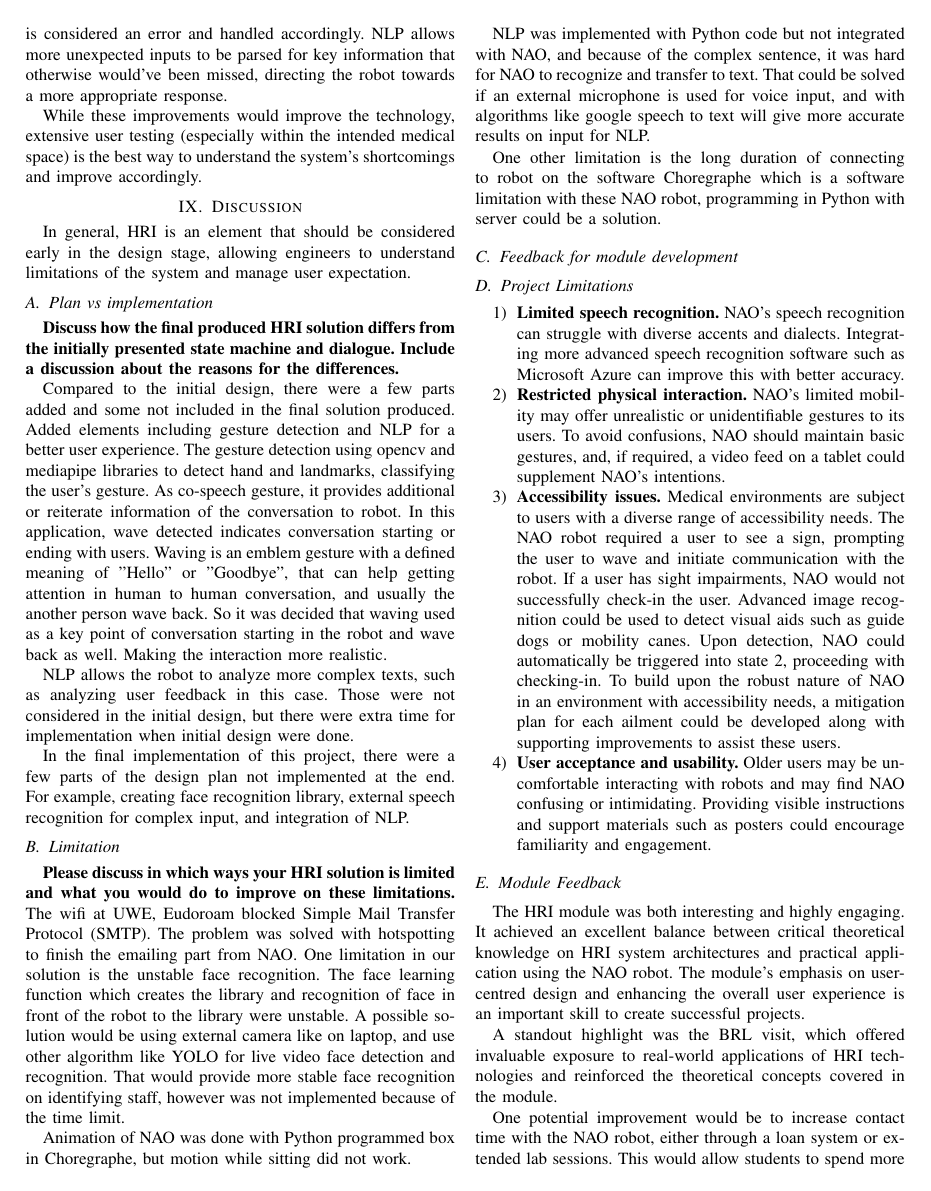
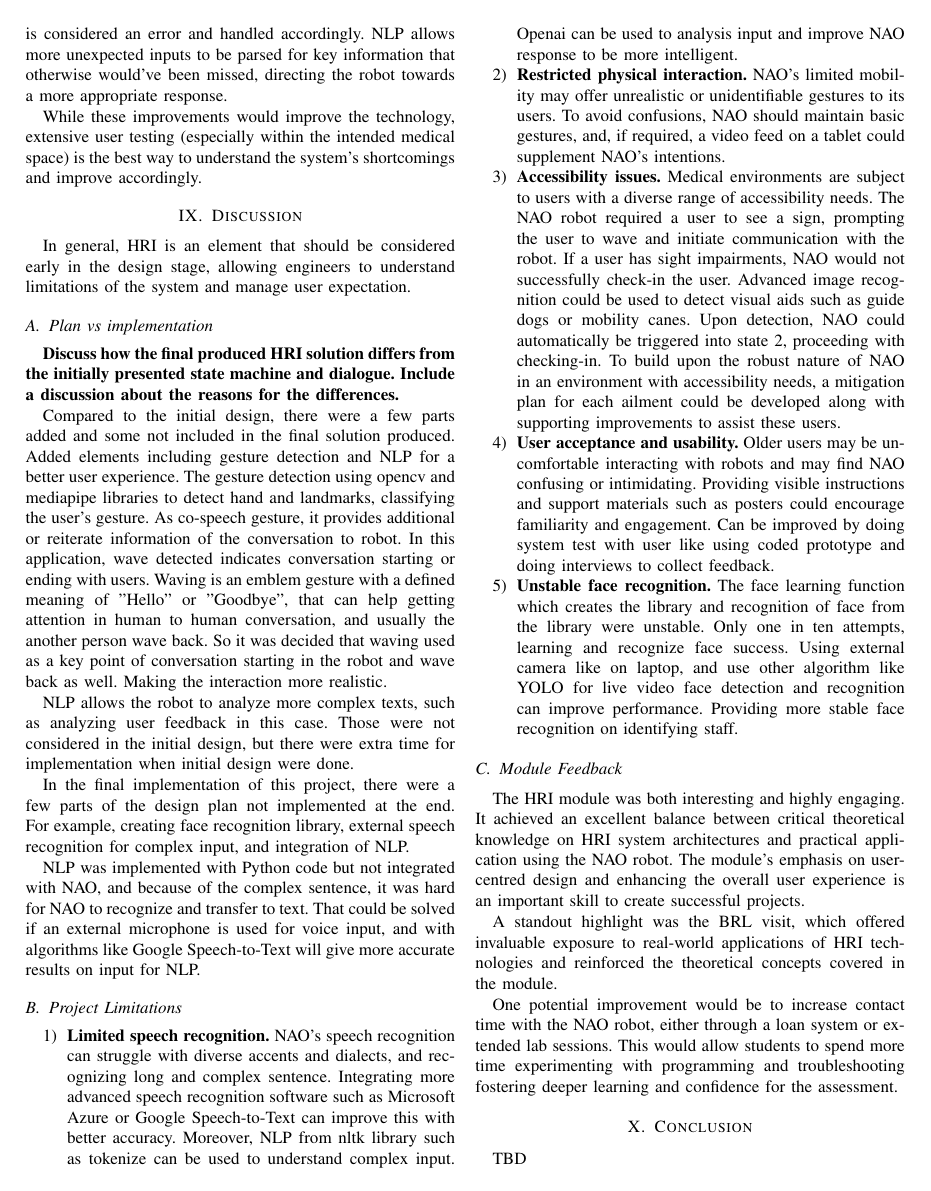
Before and after one commit to FHanus/GP-TEAM-NAO-Human-Robot-Interaction, a LaTeX paper (docs/main.tex): page 4 of 5. Compiled offline with pdfLaTeX.

Commit message:
Update main.tex
merging project limitations, added a few bullet points

```diff
--- a/docs/main.tex
+++ b/docs/main.tex
@@ -210,25 +210,18 @@ NLP allows the robot to analyze more complex texts, such as analyzing user feedb
 
 In the final implementation of this project, there were a few parts of the design plan not implemented at the end. For example, creating face recognition library, external speech recognition for complex input, and integration of NLP.
 
-\subsection{Limitation}
-\textbf{Please discuss in which ways your HRI solution is limited and what you would do to improve on these limitations.}
-The wifi at UWE, Eudoroam blocked Simple Mail Transfer Protocol (SMTP). The problem was solved with hotspotting to finish the emailing part from NAO.
-One limitation in our solution is the unstable face recognition. The face learning function which creates the library and recognition of face in front of the robot to the library were unstable. A possible solution would be using external camera like on laptop, and use other algorithm like YOLO for live video face detection and recognition. That would provide more stable face recognition on identifying staff, however was not implemented because of the time limit.
 
-Animation of NAO was done with Python programmed box in Choregraphe, but motion while sitting did not work.
-
-NLP was implemented with Python code but not integrated with NAO, and because of the complex sentence, it was hard for NAO to recognize and transfer to text. That could be solved if an external microphone is used for voice input, and with algorithms like google speech to text will give more accurate results on input for NLP.
-
-One other limitation is the long duration of connecting to robot on the software Choregraphe which is a software limitation with these NAO robot, programming in Python with server could be a solution.
-\subsection{Feedback for module development}
+NLP was implemented with Python code but not integrated with NAO, and because of the complex sentence, it was hard for NAO to recognize and transfer to text. That could be solved if an external microphone is used for voice input, and with algorithms like Google Speech-to-Text will give more accurate results on input for NLP.
 
 
 \subsection{Project Limitations}
 
-\begin{enumerate} \item \textbf{Limited speech recognition.} NAO’s speech recognition can struggle with diverse accents and dialects. Integrating more advanced speech recognition software such as Microsoft Azure can improve this with better accuracy.
+\begin{enumerate}
+        \item \textbf{Limited speech recognition.} NAO’s speech recognition can struggle with diverse accents and dialects, and recognizing long and complex sentence. Integrating more advanced speech recognition software such as Microsoft Azure or Google Speech-to-Text can improve this with better accuracy. Moreover, NLP from nltk library such as tokenize can be used to understand complex input. Openai can be used to analysis input and improve NAO response to be more intelligent.
         \item \textbf{Restricted physical interaction.} NAO’s limited mobility may offer unrealistic or unidentifiable gestures to its users. To avoid confusions, NAO should maintain basic gestures, and, if required, a video feed on a tablet could supplement NAO’s intentions.
         \item \textbf{Accessibility issues.} Medical environments are subject to users with a diverse range of accessibility needs. The NAO robot required a user to see a sign, prompting the user to wave and initiate communication with the robot. If a user has sight impairments, NAO would not successfully check-in the user.  Advanced image recognition could be used to detect visual aids such as guide dogs or mobility canes. Upon detection, NAO could automatically be triggered into state 2, proceeding with checking-in. To build upon the robust nature of NAO in an environment with accessibility needs, a mitigation plan for each ailment could be developed along with supporting improvements to assist these users.
-        \item \textbf{User acceptance and usability.} Older users may be uncomfortable interacting with robots and may find NAO confusing or intimidating. Providing visible instructions and support materials such as posters could encourage familiarity and engagement.
+        \item \textbf{User acceptance and usability.} Older users may be uncomfortable interacting with robots and may find NAO confusing or intimidating. Providing visible instructions and support materials such as posters could encourage familiarity and engagement. Can be improved by doing system test with user like using coded prototype and doing interviews to collect feedback.
+        \item \textbf{Unstable face recognition.} The face learning function which creates the library and recognition of face from the library were unstable. Only one in ten attempts, learning and recognize face success. Using external camera like on laptop, and use other algorithm like YOLO for live video face detection and recognition can improve performance. Providing more stable face recognition on identifying staff.
 \end{enumerate}
 
 
```
